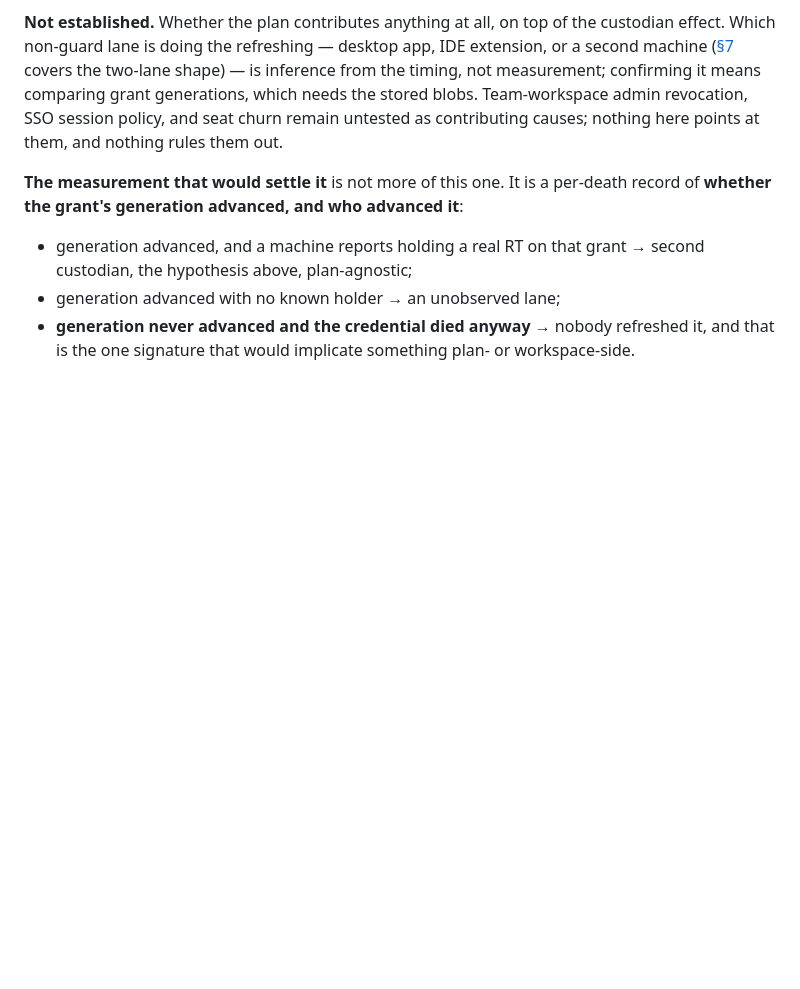
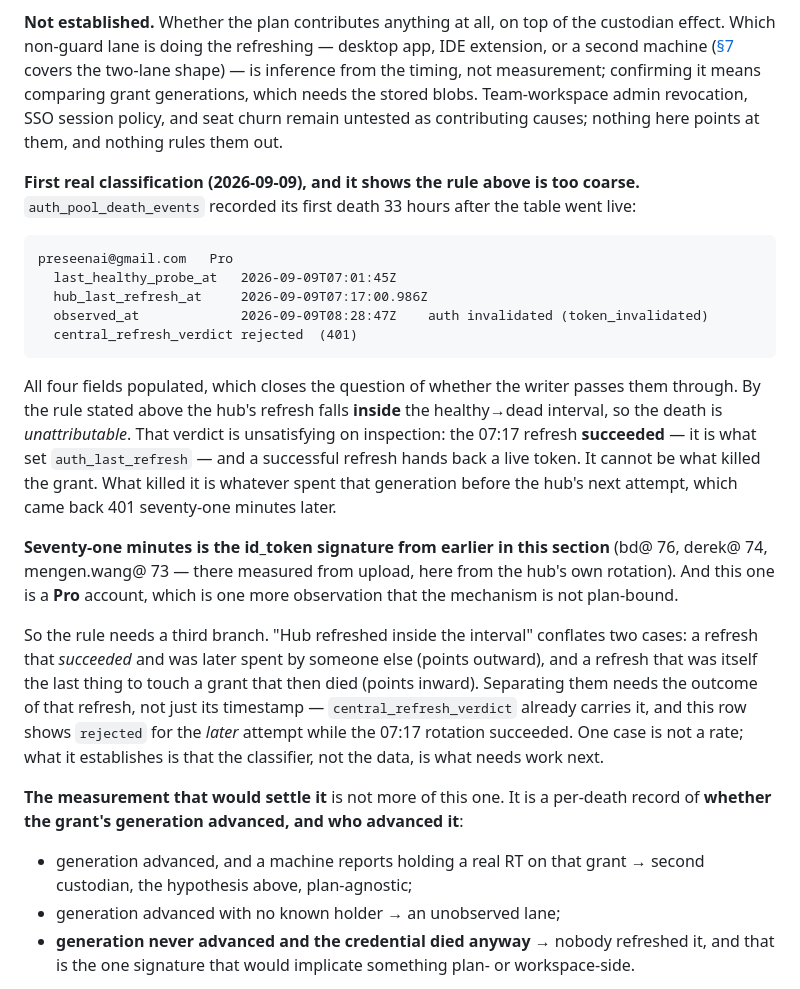
Before and after one commit to callzhang/quota-report-hub, a Markdown page: AUTH_TOKENS.md, the part around the change. Rendered like a GitHub page; blank space fills up the shorter version.

Commit message:
docs: the first real death classification shows the rule is too coarse
auth_pool_death_events recorded its first death 33 hours after going
live: preseenai@gmail.com (Pro), healthy at 07:01:45Z, hub rotation at
07:17:00.986Z, dead at 08:28:47Z with a 401-rejected central refresh. All
four fields are populated, which closes the open question of whether the
writer passes them through at all.

The classification itself is where it gets interesting. By §3.7's rule
the hub's refresh falls inside the healthy-to-dead interval, so the death
reads as unattributable — but that 07:17 refresh succeeded (it is what
set auth_last_refresh) and a successful refresh returns a live token, so
it cannot be the cause. The cause is whatever spent that generation
before the hub's next attempt, which came back 401 seventy-one minutes
later. That is the id_token signature this section already documents
(bd@ 76, derek@ 74, mengen.wang@ 73 minutes) — and this account is Pro,
one more observation that the mechanism is not plan-bound.

So the rule needs a third branch: "hub refreshed inside the interval"
conflates a refresh that succeeded and was later spent by someone else,
which points outward, with a refresh that was the last thing to touch a
grant that then died, which points inward. Telling them apart needs the
refresh's outcome and not only its timestamp; central_refresh_verdict
already carries it. One case is not a rate — what it establishes is that
the classifier, not the data, is the next thing to fix.

Docs only. node --test 510/510.

Co-Authored-By: Claude Opus 5 <noreply@anthropic.com>

````diff
--- a/AUTH_TOKENS.md
+++ b/AUTH_TOKENS.md
@@ -635,6 +635,35 @@ measurement; confirming it means comparing grant generations, which needs the st
 Team-workspace admin revocation, SSO session policy, and seat churn remain untested as contributing
 causes; nothing here points at them, and nothing rules them out.
 
+**First real classification (2026-09-09), and it shows the rule above is too coarse.**
+`auth_pool_death_events` recorded its first death 33 hours after the table went live:
+
+```
+preseenai@gmail.com   Pro
+  last_healthy_probe_at   2026-09-09T07:01:45Z
+  hub_last_refresh_at     2026-09-09T07:17:00.986Z
+  observed_at             2026-09-09T08:28:47Z    auth invalidated (token_invalidated)
+  central_refresh_verdict rejected  (401)
+```
+
+All four fields populated, which closes the question of whether the writer passes them through. By the
+rule stated above the hub's refresh falls **inside** the healthy→dead interval, so the death is
+*unattributable*. That verdict is unsatisfying on inspection: the 07:17 refresh **succeeded** — it is
+what set `auth_last_refresh` — and a successful refresh hands back a live token. It cannot be what
+killed the grant. What killed it is whatever spent that generation before the hub's next attempt,
+which came back 401 seventy-one minutes later.
+
+**Seventy-one minutes is the id_token signature from earlier in this section** (bd@ 76, derek@ 74,
+mengen.wang@ 73 — there measured from upload, here from the hub's own rotation). And this one is a
+**Pro** account, which is one more observation that the mechanism is not plan-bound.
+
+So the rule needs a third branch. "Hub refreshed inside the interval" conflates two cases: a refresh
+that *succeeded* and was later spent by someone else (points outward), and a refresh that was itself
+the last thing to touch a grant that then died (points inward). Separating them needs the outcome of
+that refresh, not just its timestamp — `central_refresh_verdict` already carries it, and this row shows
+`rejected` for the *later* attempt while the 07:17 rotation succeeded. One case is not a rate; what it
+establishes is that the classifier, not the data, is what needs work next.
+
 **The measurement that would settle it** is not more of this one. It is a per-death record of
 **whether the grant's generation advanced, and who advanced it**:
 
````
